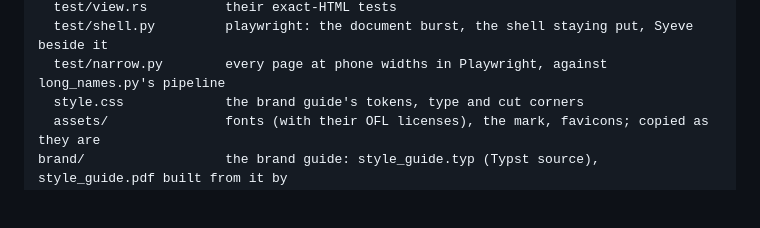
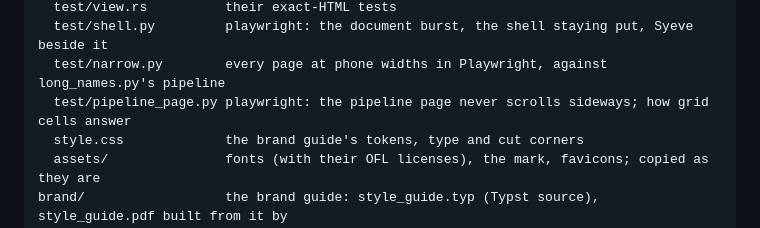
Before and after one commit to ivhacks/bettertest, a Markdown page: AGENTS.md, the part around one of its changes. Rendered like a GitHub page; blank space fills up the shorter version.

Commit message:
AGENTS.md: the pipeline page never scrolls sideways; how grid cells answer
Co-Authored-By: Claude Opus 5.5 <noreply@anthropic.com>
Co-authored-by: Iv Robinson <ivhacks@users.noreply.github.com>

```diff
--- a/AGENTS.md
+++ b/AGENTS.md
@@ -117,6 +117,7 @@ frontend/               bettertest-frontend: Yew/wasm, built by trunk, embedded
   test/view.rs          their exact-HTML tests
   test/shell.py         playwright: the document burst, the shell staying put, Syeve beside it
   test/narrow.py        every page at phone widths in Playwright, against long_names.py's pipeline
+  test/pipeline_page.py playwright: the pipeline page never scrolls sideways; how grid cells answer
   style.css             the brand guide's tokens, type and cut corners
   assets/               fonts (with their OFL licenses), the mark, favicons; copied as they are
 brand/                  the brand guide: style_guide.typ (Typst source), style_guide.pdf built from it by
```
Also changed, not shown: other parts of AGENTS.md (+1 -1 lines).
